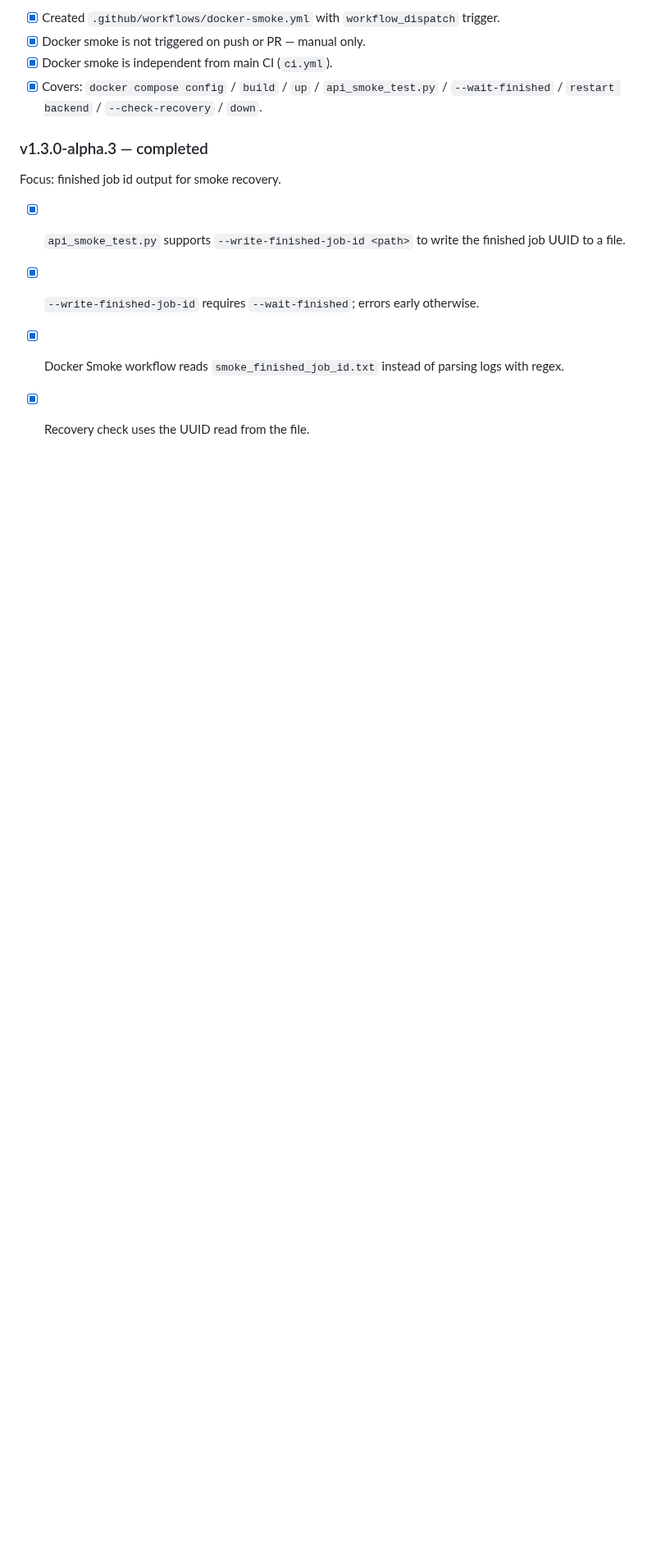
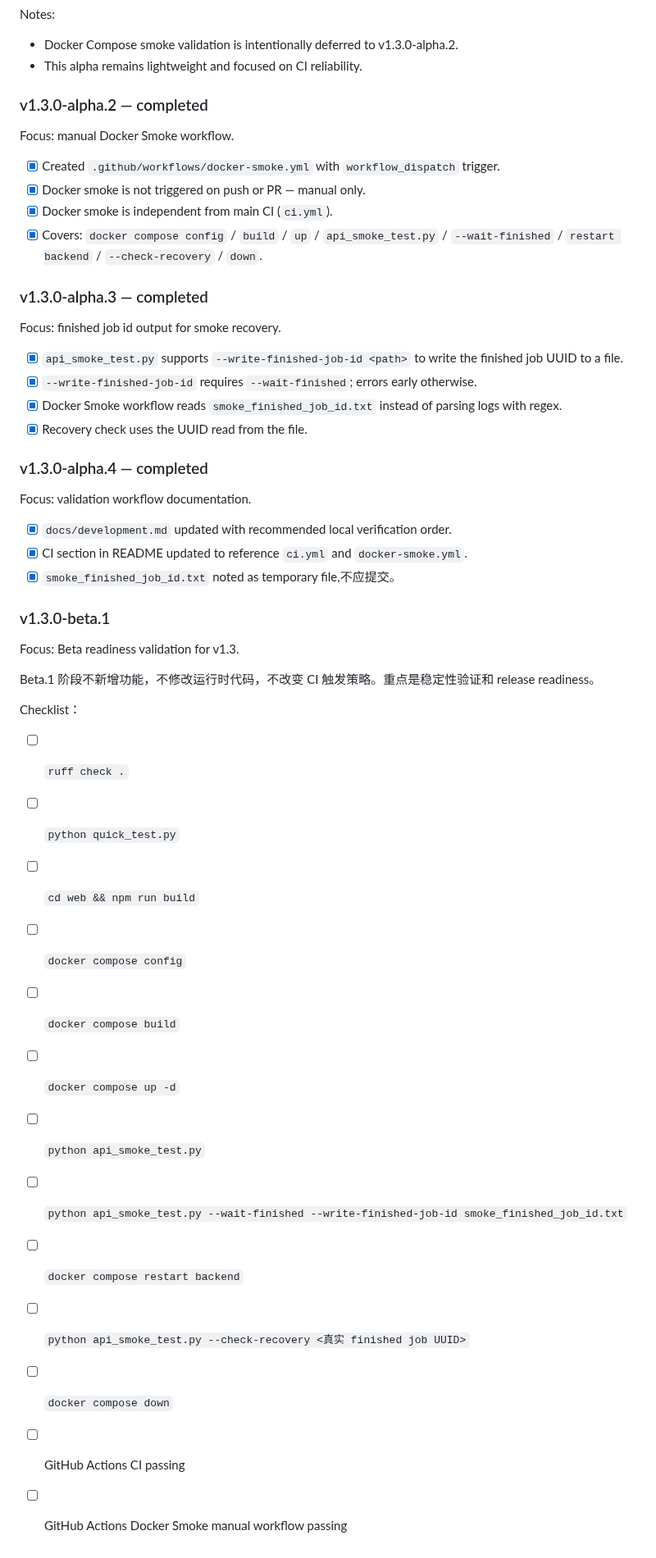
Before and after one commit to Calvin1989/FedGuardLab, a Markdown page: docs/roadmap.md, the part around the change. Shown at 82% size. Rendered like a GitHub page; blank space fills up the shorter version.

Commit message:
docs: prepare v1.3 beta readiness

```diff
--- a/docs/roadmap.md
+++ b/docs/roadmap.md
@@ -328,3 +328,33 @@ Focus: finished job id output for smoke recovery.
 - [x] `--write-finished-job-id` requires `--wait-finished`; errors early otherwise.
 - [x] Docker Smoke workflow reads `smoke_finished_job_id.txt` instead of parsing logs with regex.
 - [x] Recovery check uses the UUID read from the file.
+
+### v1.3.0-alpha.4 — completed
+
+Focus: validation workflow documentation.
+
+- [x] `docs/development.md` updated with recommended local verification order.
+- [x] CI section in README updated to reference `ci.yml` and `docker-smoke.yml`.
+- [x] `smoke_finished_job_id.txt` noted as temporary file,不应提交。
+
+### v1.3.0-beta.1
+
+Focus: Beta readiness validation for v1.3.
+
+Beta.1 阶段不新增功能，不修改运行时代码，不改变 CI 触发策略。重点是稳定性验证和 release readiness。
+
+Checklist：
+
+- [ ] `ruff check .`
+- [ ] `python quick_test.py`
+- [ ] `cd web && npm run build`
+- [ ] `docker compose config`
+- [ ] `docker compose build`
+- [ ] `docker compose up -d`
+- [ ] `python api_smoke_test.py`
+- [ ] `python api_smoke_test.py --wait-finished --write-finished-job-id smoke_finished_job_id.txt`
+- [ ] `docker compose restart backend`
+- [ ] `python api_smoke_test.py --check-recovery <真实 finished job UUID>`
+- [ ] `docker compose down`
+- [ ] GitHub Actions CI passing
+- [ ] GitHub Actions Docker Smoke manual workflow passing
```
Also changed, not shown: CHANGELOG.md (+8 -0 lines).
